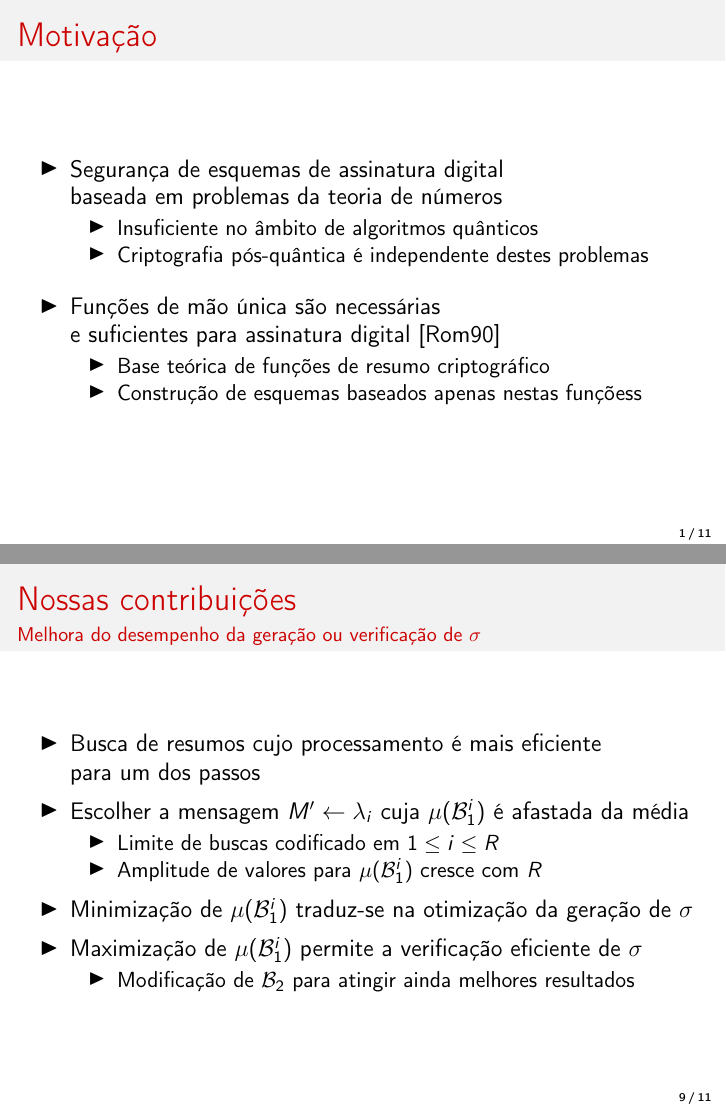
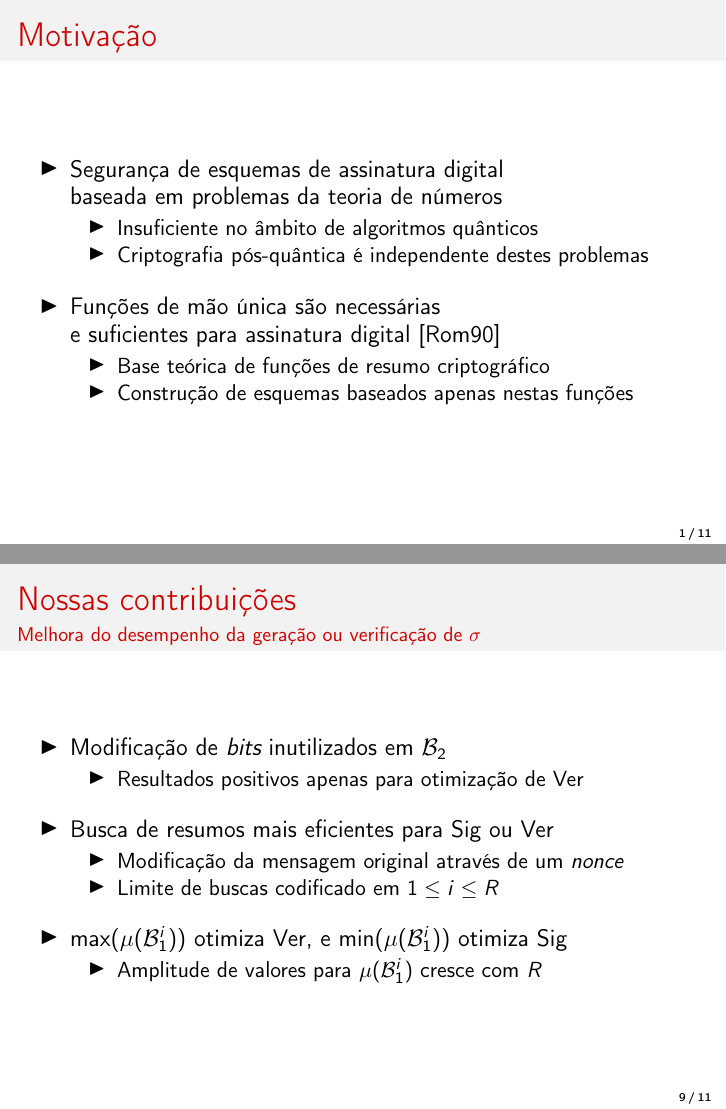
Before and after one commit to zambonin/bsc, LaTeX slides (defense.tex): pages 2 and 10 of 13, joined at a grey line. The pictures show the PDF file defense.pdf that the author committed with the source.

Commit message:
slides: final defense presentation (thanks @doodomartins)

```diff
--- a/defense.tex
+++ b/defense.tex
@@ -54,10 +54,10 @@
       \item Criptografia pós-quântica é independente destes problemas
     \end{itemize}
     \item Funções de mão única são necessárias \\
-      e suficientes para assinatura digital~\cite{Rompel:1990:OFN:100216.100269}
+      e suficientes para assinatura digital~\cite{Rompel:inproc:1990:may}
     \begin{itemize}
       \item Base teórica de funções de resumo criptográfico
-      \item Construção de esquemas baseados apenas nestas funçõess
+      \item Construção de esquemas baseados apenas nestas funções
     \end{itemize}
   \end{itemize}
 \end{frame}
@@ -282,22 +282,20 @@
   \frametitle{Nossas contribuições}
   \framesubtitle{Melhora do desempenho da geração ou verificação de $\sigma$}
   \begin{itemize}
-    \setlength\itemsep{0.5em}
-    \item Busca de resumos cujo processamento é mais eficiente \\
-      para um dos passos
-    \item Escolher a mensagem $M' \leftarrow \lambda_i$
-      cuja $\mu(\mathcal{B}_{1}^{i})$ é afastada da média
+    \setlength\itemsep{1em}
+    \item Modificação de \emph{bits} inutilizados em $\mathcal{B}_2$
     \begin{itemize}
+      \item Resultados positivos apenas para otimização de Ver
+    \end{itemize}
+    \item Busca de resumos mais eficientes para Sig ou Ver
+    \begin{itemize}
+      \item Modificação da mensagem original através de um \emph{nonce}
       \item Limite de buscas codificado em $1 \leq i \leq R$
+    \end{itemize}
+    \item $\max(\mu(\mathcal{B}_{1}^{i}))$ otimiza Ver,
+        e $\min(\mu(\mathcal{B}_{1}^{i}))$ otimiza Sig
+    \begin{itemize}
       \item Amplitude de valores para $\mu(\mathcal{B}_{1}^{i})$ cresce com $R$
-    \end{itemize}
-    \item Minimização de $\mu(\mathcal{B}_{1}^{i})$
-      traduz-se na otimização da geração de $\sigma$
-    \item Maximização de $\mu(\mathcal{B}_{1}^{i})$
-      permite a verificação eficiente de $\sigma$
-    \begin{itemize}
-      \item Modificação de $\mathcal{B}_2$
-        para atingir ainda melhores resultados
     \end{itemize}
   \end{itemize}
 \end{frame}
```
Also changed, not shown: defense.pdf, defense.tex (2 more changed lines).
